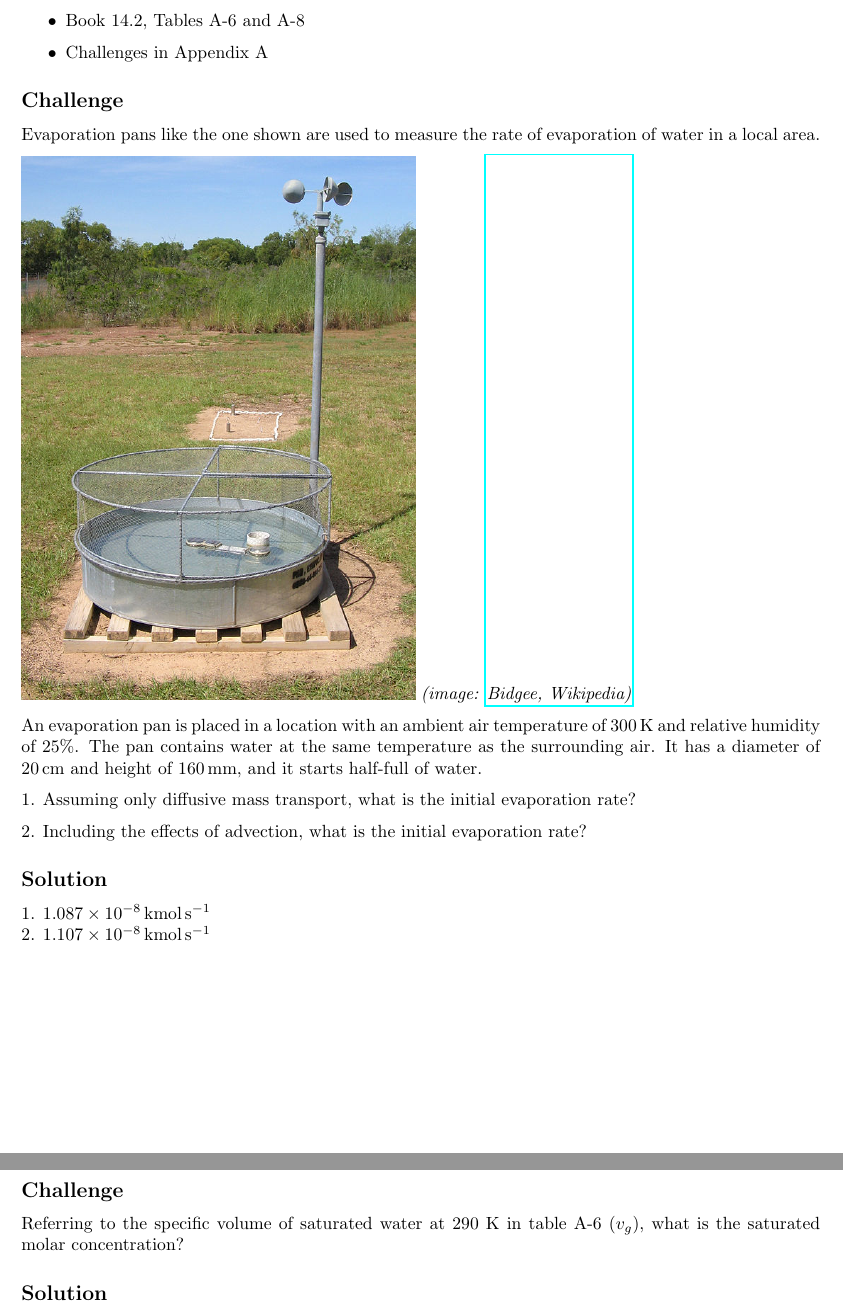
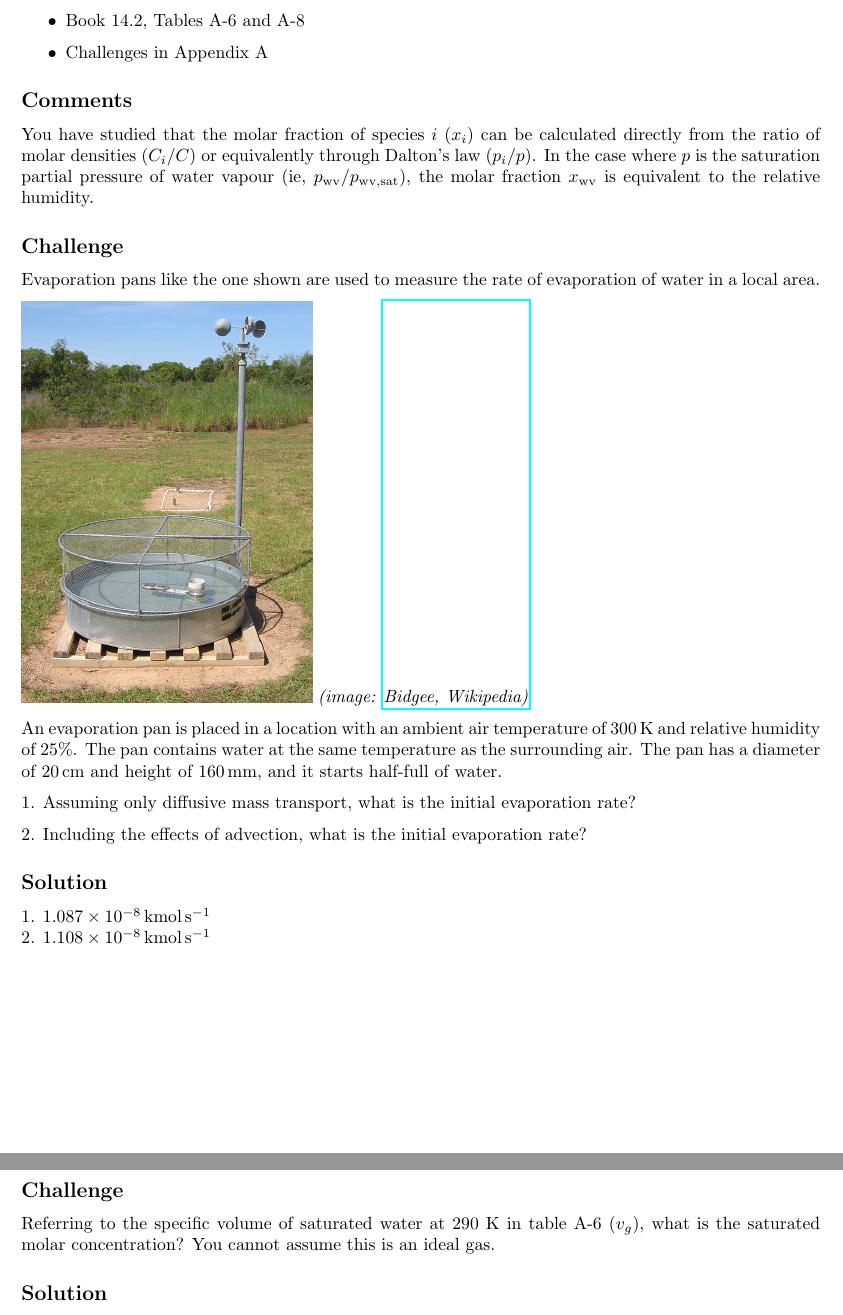
Before and after one commit to NanoScaleDesign/MassTransfer, a LaTeX book (mass_transfer.tex, which reads appendix.tex, diffusion.tex): two parts of pages 21 and 34 of 34 before the commit and two parts of pages 21 and 34 of 35 after it, joined at a grey line, cut so that both start at the same text. Compiled offline with pdfLaTeX.

Commit message:
Add further appendix challenge to help with pan evaporation and comment about relative humidity. Also reduce target challenge by one.

```diff
--- a/appendix.tex
+++ b/appendix.tex
@@ -34,7 +34,7 @@ hash of eX = 1c8d37
 \section{Specific volume}
 
 \subsection*{Challenge}
-Referring to the specific volume of saturated water at 290 K in table A-6 ($v_g$), what is the saturated molar concentration?
+Referring to the specific volume of saturated water at 290 K in table A-6 ($v_g$), what is the saturated molar concentration? You cannot assume this is an ideal gas.
 
 \subsection*{Solution}
 \SI{7.97e-4}{\kmol\per\cubic\meter}
--- a/diffusion.tex
+++ b/diffusion.tex
@@ -226,13 +222,16 @@ In your challenge log, work through example 14.2 (you do not need to include the
     \item Challenges in Appendix A
 \end{itemize}
 
+\subsection*{Comments}
+You have studied that the molar fraction of species $i$ ($x_i$) can be calculated directly from the ratio of molar densities ($C_i/C$) or equivalently through Dalton's law ($p_i/p$). In the case where $p$ is the saturation partial pressure of water vapour (ie, $p_{\text{wv}}/p_{\text{wv},\text{sat}}$), the molar fraction $x_{\text{wv}}$ is equivalent to the relative humidity.
+
 \subsection*{Challenge}
 Evaporation pans like the one shown are used to measure the rate of evaporation of water in a local area.
 
-\includegraphics{evappan}
+\includegraphics[height=8cm]{evappan}
 \emph{(image: \href{https://commons.wikimedia.org/wiki/File:Evaporation_Pan.jpg}{Bidgee, Wikipedia)}}
 
-An evaporation pan is placed in a location with an ambient air temperature of \SI{300}{\kelvin} and relative humidity of 25\%. The pan contains water at the same temperature as the surrounding air. It has a diameter of \SI{20}{\cm} and height of \SI{160}{\mm}, and it starts half-full of water.
+An evaporation pan is placed in a location with an ambient air temperature of \SI{300}{\kelvin} and relative humidity of 25\%. The pan contains water at the same temperature as the surrounding air. The pan has a diameter of \SI{20}{\cm} and height of \SI{160}{\mm}, and it starts half-full of water.
 
 1. Assuming only diffusive mass transport, what is the initial evaporation rate?
 
@@ -242,7 +241,7 @@ An evaporation pan is placed in a location with an ambient air temperature of \S
 
 \subsection*{Solution}
 1. \SI{1.087e-8}{\kilo\mol\per\second}\\
-2. \SI{1.107e-8}{\kilo\mol\per\second}
+2. \SI{1.108e-8}{\kilo\mol\per\second}
 
 
 
```
Also changed, not shown: timetable.tex (+1 -1 lines), mass_transfer.pdf, appendix.tex (12 more changed lines), diffusion.tex (6 more changed lines).
